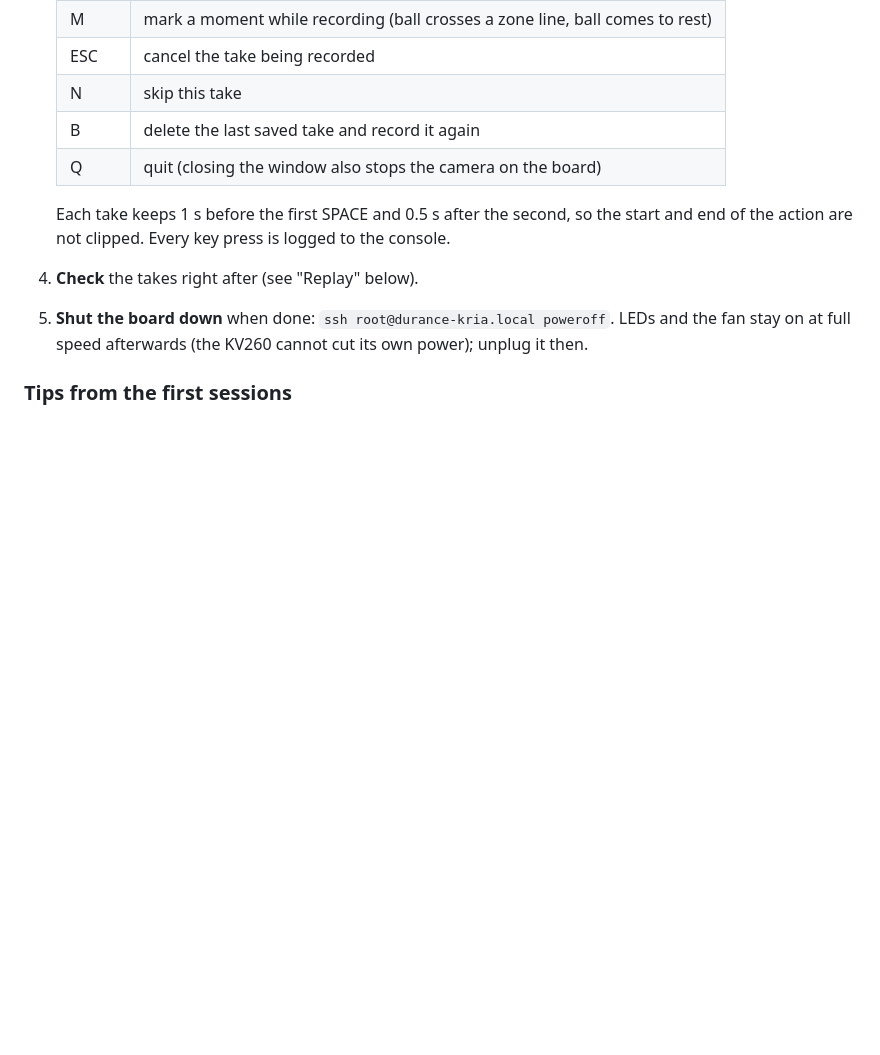
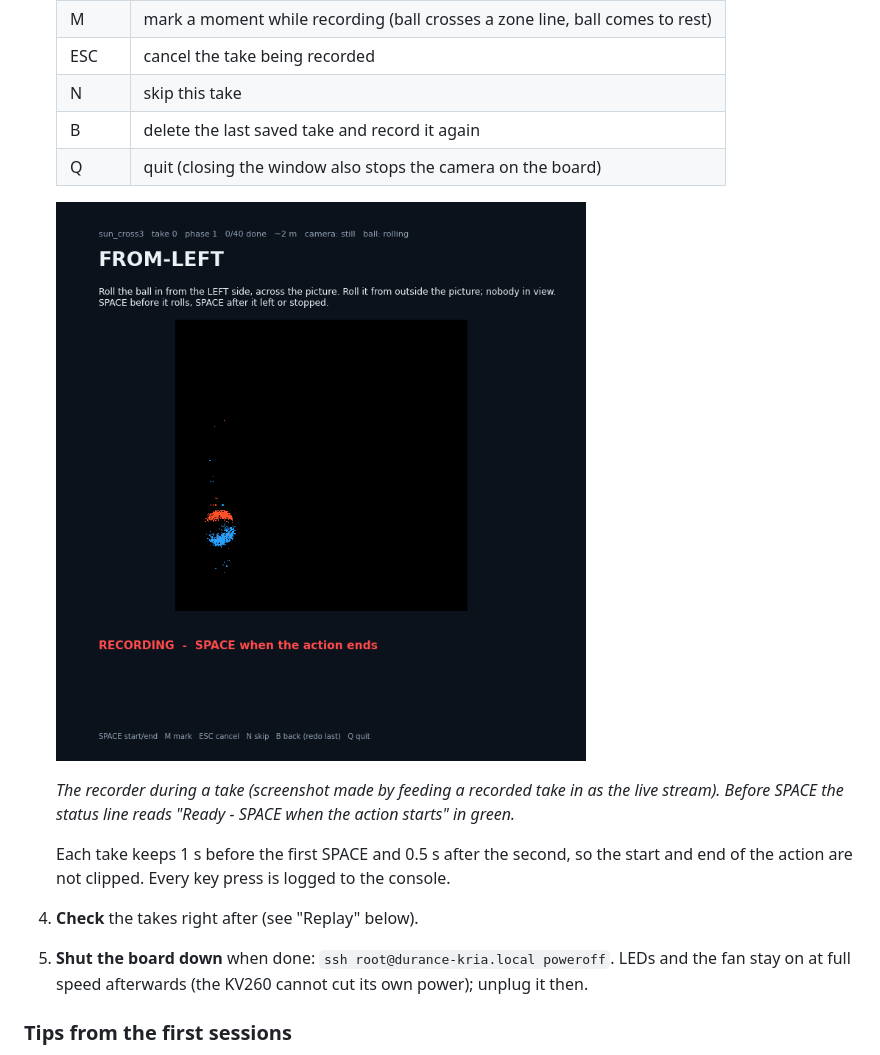
Before and after one commit to jlamperez/hacklab2-durance-go2, a Markdown page: docs/recording-real-data.md, the part around one of its changes. GitHub-like rendering; pictures changed too: docs/img/capture_record_recording.png (added); blank space fills up the shorter version.

Commit message:
Docs: screenshots of the capture recorder and replay
Made without a camera: a recorded take (sat_cross1, ball from the left) is
fed into capture.record as the live stream, the window saved in the Ready
and RECORDING states; the replay screenshot uses capture.replay --snapshot.

Co-Authored-By: Claude Opus 5.5 <noreply@anthropic.com>
Claude-Session: https://claude.ai/code/session_01F8WkgYHXUB3R5hEEFn123i

```diff
--- a/docs/recording-real-data.md
+++ b/docs/recording-real-data.md
@@ -80,6 +80,11 @@ commands run from the repo root. The tools live in `capture/` and run as modules
    | B | delete the last saved take and record it again |
    | Q | quit (closing the window also stops the camera on the board) |
 
+   ![The guided recorder: take label, instruction, live events, status](img/capture_record_recording.png)
+
+   *The recorder during a take (screenshot made by feeding a recorded take in as the live
+   stream). Before SPACE the status line reads "Ready - SPACE when the action starts" in green.*
+
    Each take keeps 1 s before the first SPACE and 0.5 s after the second, so the start and end
    of the action are not clipped. Every key press is logged to the console.
 4. **Check** the takes right after (see "Replay" below).
```
Also changed, not shown: other parts of docs/recording-real-data.md (+2 -0 lines), README.md (+2 -0 lines), docs/img/capture_record_ready.png (added), docs/img/capture_replay.png (added).
